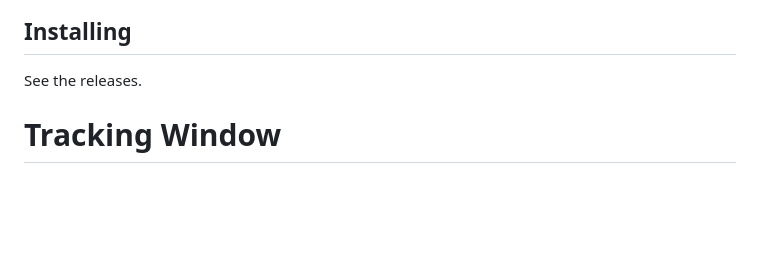
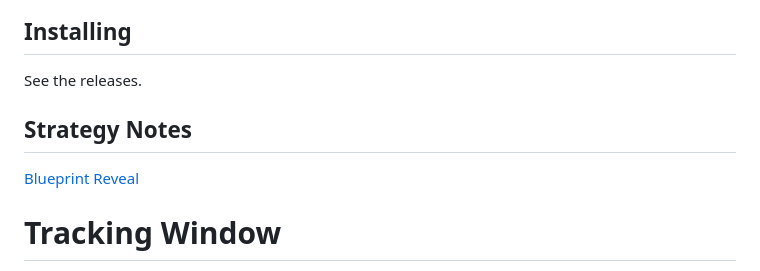
Before and after one commit to LawTotem/poe-heistress, a Markdown page: README.md, the part around the change printed below. GitHub-like rendering; blank space fills up the shorter version.

Commit message:
Strategy Update

```diff
--- a/README.md
+++ b/README.md
@@ -11,6 +11,10 @@ It contains two main features
 ## Installing
 
 See the releases.
+
+## Strategy Notes
+
+[Blueprint Reveal](Blueprints.md)
 
 # Tracking Window
 One of the main features of Heistress is aiding in the tracking of heist contract/blueprint running. It can watch your `Client.txt` for events like entering/leaving heist areas and rogue dialog to track your progress.
```
Also changed, not shown: other parts of README.md (+2 -2 lines), Blueprints.md (added, +149 -0 lines).
